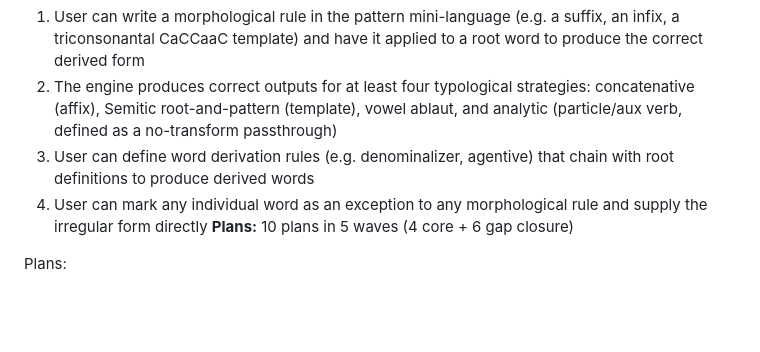
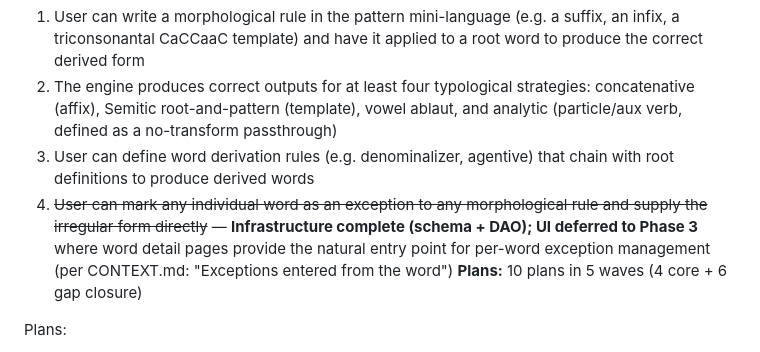
Before and after one commit to anonx3247/conlang, a Markdown page: .planning/ROADMAP.md, the part around the change. Rendered like a GitHub page; blank space fills up the shorter version.

Commit message:
docs(02-05): defer exception UI to Phase 3 in ROADMAP.md criterion 4
- Mark Phase 2 SC4 as deferred: schema + DAO complete, UI entry point belongs in Phase 3 word detail pages
- Rationale documented inline referencing CONTEXT.md word-level exception entry

```diff
--- a/.planning/ROADMAP.md
+++ b/.planning/ROADMAP.md
@@ -56,7 +56,7 @@ Plans:
   1. User can write a morphological rule in the pattern mini-language (e.g. a suffix, an infix, a triconsonantal CaCCaaC template) and have it applied to a root word to produce the correct derived form
   2. The engine produces correct outputs for at least four typological strategies: concatenative (affix), Semitic root-and-pattern (template), vowel ablaut, and analytic (particle/aux verb, defined as a no-transform passthrough)
   3. User can define word derivation rules (e.g. denominalizer, agentive) that chain with root definitions to produce derived words
-  4. User can mark any individual word as an exception to any morphological rule and supply the irregular form directly
+  4. ~~User can mark any individual word as an exception to any morphological rule and supply the irregular form directly~~ — **Infrastructure complete (schema + DAO); UI deferred to Phase 3** where word detail pages provide the natural entry point for per-word exception management (per CONTEXT.md: "Exceptions entered from the word")
 **Plans:** 10 plans in 5 waves (4 core + 6 gap closure)
 
 Plans:
```
